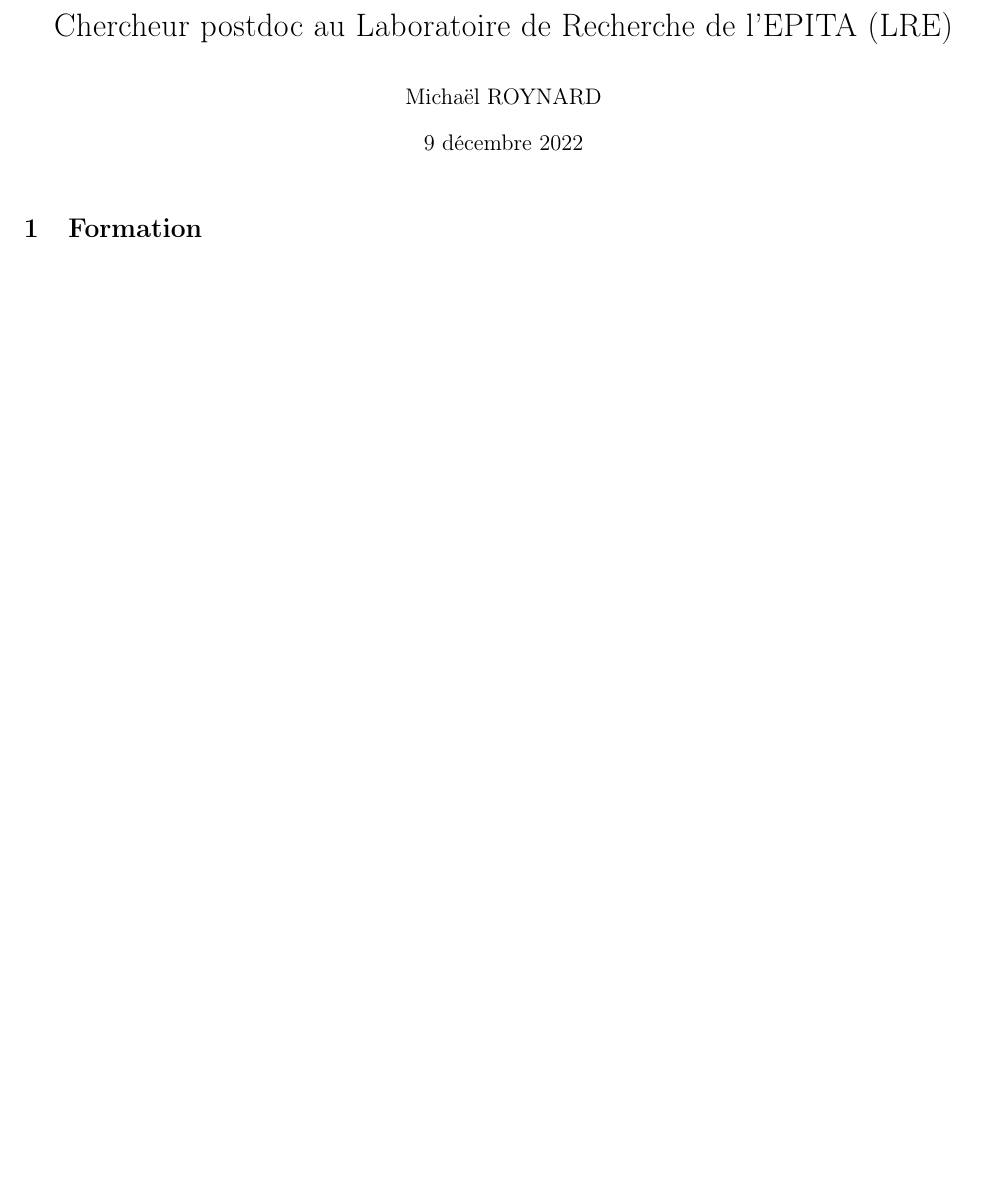
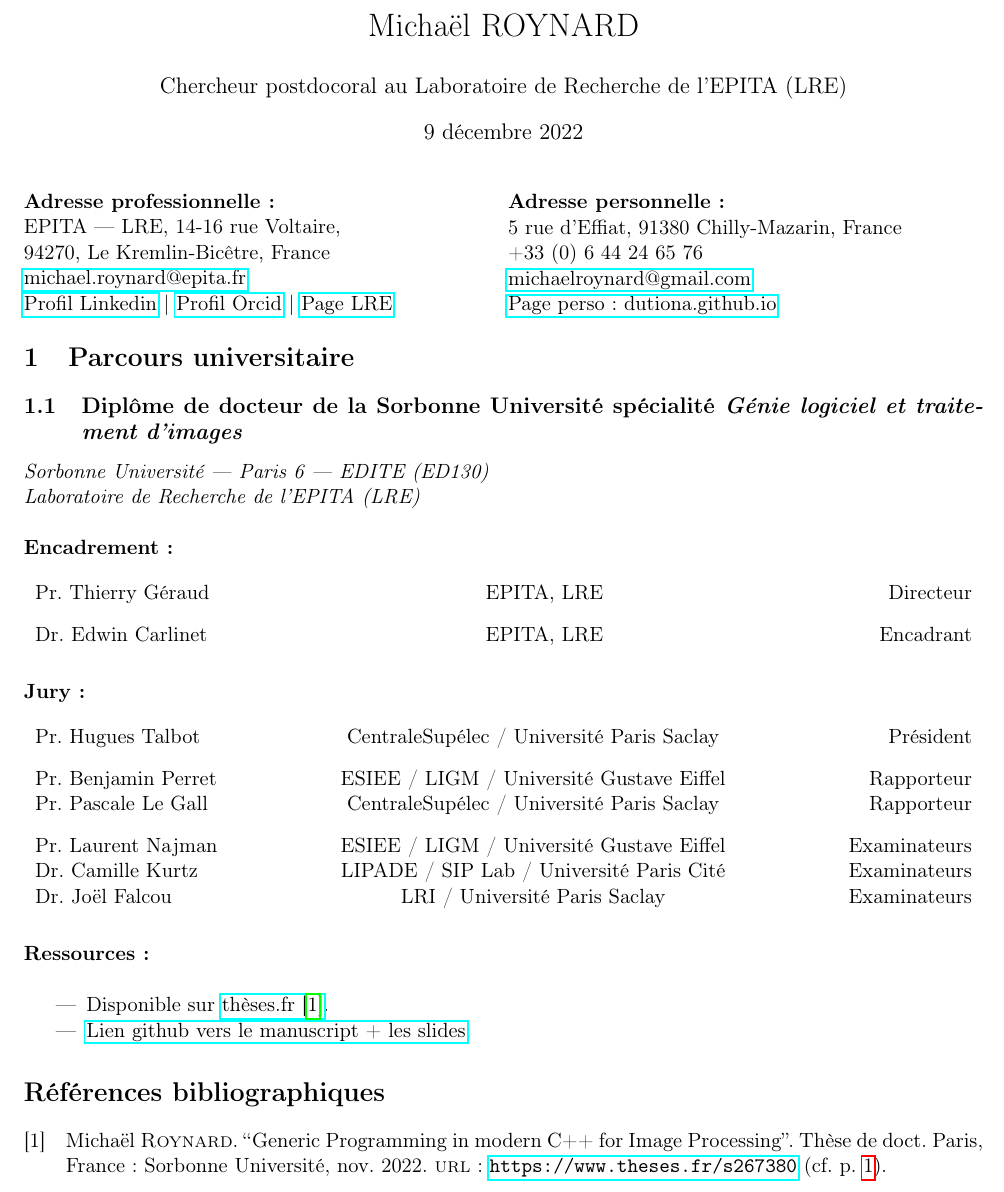
Before and after one commit to dutiona/cv, a LaTeX CV (longcv/cv.tex): part of the page, cut so that both start at the same text, the shorter picture padded with empty space. Compiled offline with pdfLaTeX.

Commit message:
WIP CV détaillé.

```diff
--- a/longcv/cv.tex
+++ b/longcv/cv.tex
@@ -58,10 +67,12 @@
 %	NAME AND CONTACT INFORMATION SECTION
 %----------------------------------------------------------------------------------------
 
-\author{Michaël ROYNARD}
 
 % All information in this block is optional, comment out any lines you don't need
-\title{Chercheur postdoc au Laboratoire de Recherche de l'EPITA (LRE)}
+\title{Michaël ROYNARD}
+\author{Chercheur postdocoral au Laboratoire de Recherche de l'EPITA (LRE)}
+%\abstract{
+%}
 %\address{5 rue d'Effiat, Bât. 4, App. 201}{91380 Chilly-Mazarin}
 %\mobile{(+33) 6 44 24 65 76}
 %\phone{(000) 111 1112}
@@ -79,11 +90,69 @@
 
 \maketitle % Print the CV title
 
+\noindent
+\begin{minipage}{.5\textwidth}
+  \textbf{Adresse professionnelle :} \\
+  EPITA --- LRE, 14-16 rue Voltaire, \\
+  94270, Le Kremlin-Bicêtre, France \\
+  \href{mailto:michael.roynard@epita.fr}{michael.roynard@epita.fr} \\
+  \href{https://www.linkedin.com/in/micha%C3%ABl-roynard-4a572ab6}{Profil Linkedin} |
+  \href{https://orcid.org/0000-0001-8469-4131}{Profil Orcid} |
+  \href{https://www.lrde.epita.fr/wiki/User:Mroynard}{Page LRE}
+\end{minipage}
+\begin{minipage}{.5\textwidth}
+  \textbf{Adresse personnelle :} \\
+  5 rue d'Effiat, 91380 Chilly-Mazarin, France \\
+  +33 (0) 6 44 24 65 76 \\
+  \href{mailto:michaelroynard@gmail.com}{michaelroynard@gmail.com} \\
+  \href{https://dutiona.github.io}{Page perso : dutiona.github.io}
+\end{minipage}
+
 %----------------------------------------------------------------------------------------
 %	EDUCATION SECTION
 %----------------------------------------------------------------------------------------
 
-\section{Formation}
+\section{Parcours universitaire}
+
+\subsection{Diplôme de docteur de la Sorbonne Université spécialité \emph{Génie logiciel et traitement d'images}}
+
+\noindent\emph{Sorbonne Université --- Paris 6 --- EDITE (ED130)\\
+  Laboratoire de Recherche de l'EPITA (LRE)} \\
+~\\
+\textbf{Encadrement :} \\
+~\\
+\begin{tabularx}{\textwidth}{l>{\centering\arraybackslash}Xr}
+  Pr. Thierry Géraud & EPITA, LRE & Directeur \\
+  \noalign{\vskip 0.3cm}
+  Dr. Edwin Carlinet & EPITA, LRE & Encadrant
+\end{tabularx}
+\bigskip
+
+\noindent\textbf{Jury :} \\
+~\\
+\begin{tabularx}{\textwidth}{l>{\centering\arraybackslash}Xr}
+  Pr. Hugues Talbot   & CentraleSupélec / Université Paris Saclay & Président    \\
+  \noalign{\vskip 0.3cm}
+  Pr. Benjamin Perret & ESIEE / LIGM / Université Gustave Eiffel  & Rapporteur   \\
+  Pr. Pascale Le Gall & CentraleSupélec / Université Paris Saclay & Rapporteur   \\
+  \noalign{\vskip 0.3cm}
+  Pr. Laurent Najman  & ESIEE / LIGM / Université Gustave Eiffel  & Examinateurs \\
+  Dr. Camille Kurtz   & LIPADE / SIP Lab / Université Paris Cité  & Examinateurs \\
+  Dr. Joël Falcou     & LRI / Université Paris Saclay             & Examinateurs
+\end{tabularx}
+\bigskip
+
+\noindent\textbf{Ressources :} \\
+\begin{itemize}
+  \item Disponible sur \href{https://www.theses.fr/s267380}{thèses.fr~\parencite{roynard.2022.phd}}.
+  \item \href{https://github.com/dutiona/thesis}{Lien github vers le manuscript + les slides}.
+\end{itemize}
+%~\\%
+%Ressources : \\
+%\begin{itemize}
+%	\item Disponible sur thèses.fr~\parencite{roynard.2022.phd}.
+%	\item \url{https://github.com/dutiona/thesis} (manuscript + slides)
+%\end{itemize}
 
 %\cventry{}
 %{Diplôme de docteur de la Sorbonne Université spécialité \emph{Génie logiciel et traitement d'images}}
```
Also changed, not shown: longcv/cv.tex (20 more changed lines).
